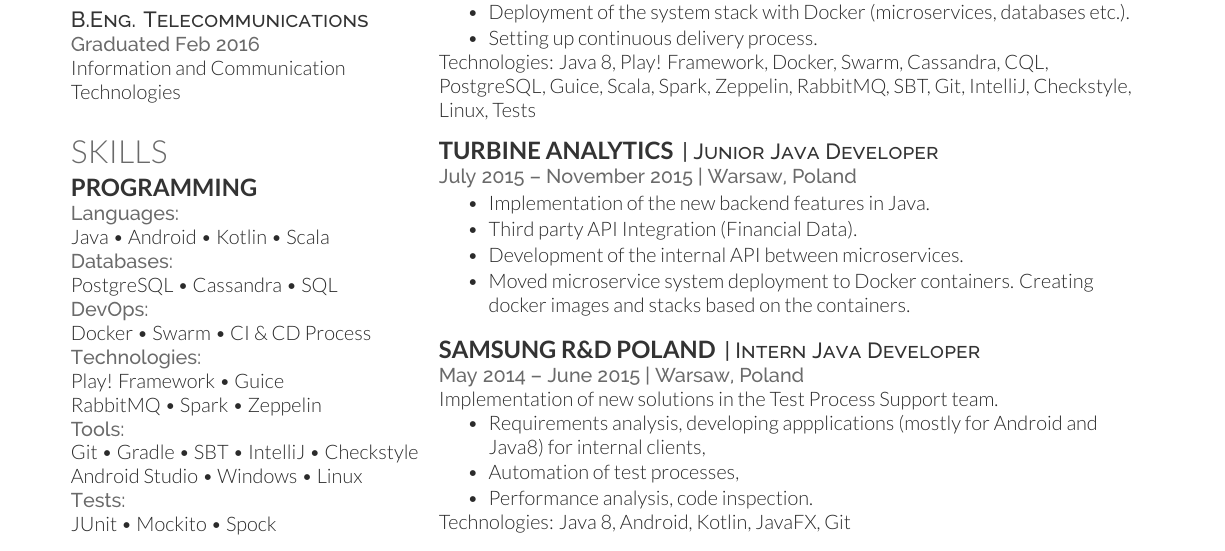
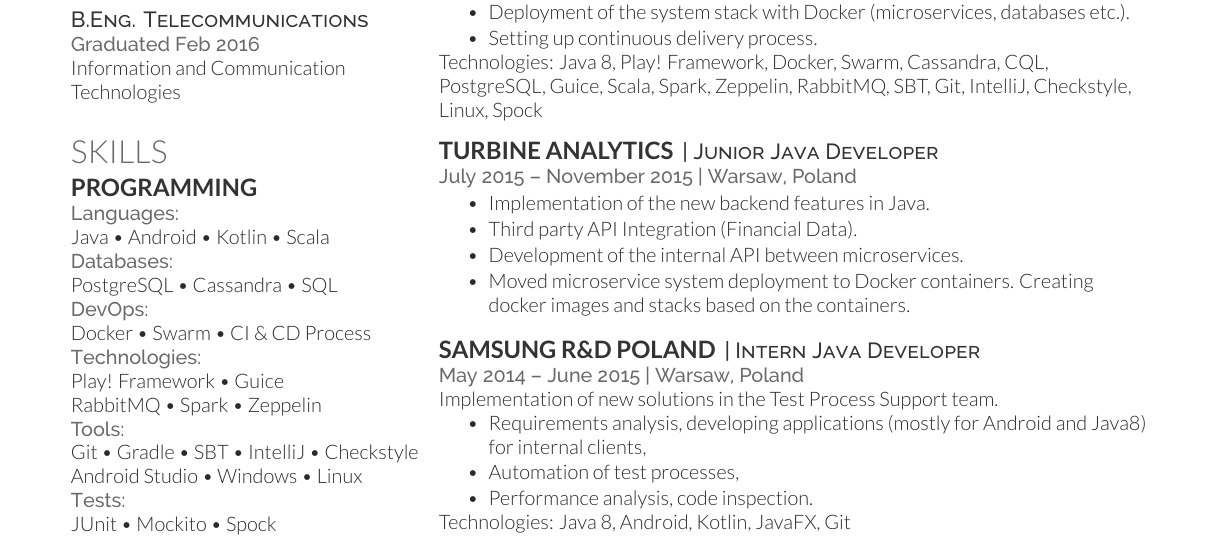
Before and after one commit to emlagowski/cv, a LaTeX CV (deedy_resume-openfont.tex): part of the page, cut so that both start at the same text. Compiled offline with XeLaTeX.

Commit message:
Fixed typo

```diff
--- a/deedy_resume-openfont.tex
+++ b/deedy_resume-openfont.tex
@@ -213,7 +213,7 @@
 \item Deployment of the system stack with Docker (microservices, databases etc.).
 \item Setting up continuous delivery process.
 \end{tightemize}
-Technologies: Java 8, Play! Framework, Docker, Swarm, Cassandra, CQL, PostgreSQL, Guice, Scala, Spark, Zeppelin, RabbitMQ, SBT, Git, IntelliJ, Checkstyle, Linux, Tests
+Technologies: Java 8, Play! Framework, Docker, Swarm, Cassandra, CQL, PostgreSQL, Guice, Scala, Spark, Zeppelin, RabbitMQ, SBT, Git, IntelliJ, Checkstyle, Linux, Spock
 \sectionsep
 
 \runsubsection{Turbine Analytics}
@@ -232,7 +232,7 @@
 \location{ May 2014 – June 2015 | Warsaw, Poland}
 Implementation of new solutions in the Test Process Support team.
 \begin{tightemize}
-\item Requirements analysis, developing appplications (mostly for Android and Java8) for internal clients,
+\item Requirements analysis, developing applications (mostly for Android and Java8) for internal clients,
 \item Automation of test processes,
 \item Performance analysis, code inspection.
 \end{tightemize}
```
Also changed, not shown: deedy_resume-openfont.pdf.
